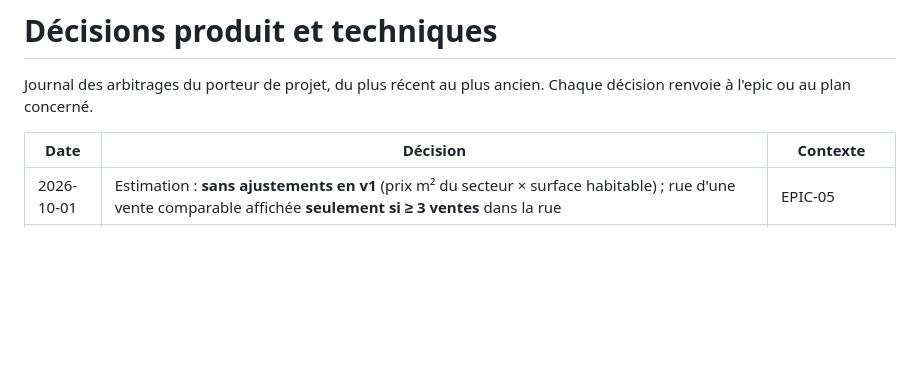
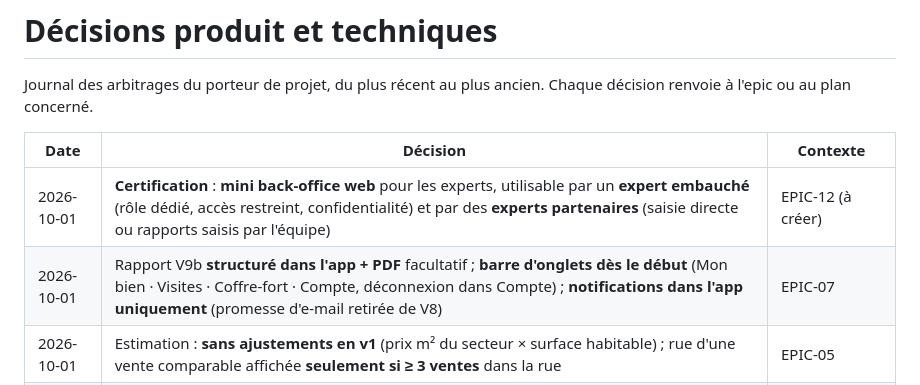
Before and after one commit to realchebani/mobileapp, a Markdown page: docs/decisions.md, the part around the change. Drawn GitHub-style; blank space fills up the shorter version.

```diff
--- a/docs/decisions.md
+++ b/docs/decisions.md
@@ -4,6 +4,8 @@ Journal des arbitrages du porteur de projet, du plus récent au plus ancien. Cha
 
 | Date | Décision | Contexte |
 |---|---|---|
+| 2026-10-01 | **Certification** : **mini back-office web** pour les experts, utilisable par un **expert embauché** (rôle dédié, accès restreint, confidentialité) et par des **experts partenaires** (saisie directe ou rapports saisis par l'équipe) | EPIC-12 (à créer) |
+| 2026-10-01 | Rapport V9b **structuré dans l'app + PDF** facultatif ; **barre d'onglets dès le début** (Mon bien · Visites · Coffre-fort · Compte, déconnexion dans Compte) ; **notifications dans l'app uniquement** (promesse d'e-mail retirée de V8) | EPIC-07 |
 | 2026-10-01 | Estimation : **sans ajustements en v1** (prix m² du secteur × surface habitable) ; rue d'une vente comparable affichée **seulement si ≥ 3 ventes** dans la rue | EPIC-05 |
 | 2026-10-01 | Voix : **modèles configurables, benchmark d'abord** ; **consentement explicite** au premier usage du micro (RGPD) | EPIC-06 |
 | 2026-10-01 | Estimation non certifiée : **calculée une seule fois, à l'envoi du dossier** (l'expert certifie ensuite) ; ventes comparables affichées **avec la rue, sans numéro** ; **pas d'estimation sous 5 ventes comparables** (« l'expert s'en charge ») ; l'IA rédige l'explication, ne produit aucun chiffre | EPIC-05 |
```
Also changed, not shown: docs/plans/2026-10-01-parcours-vendeur-v8b-v19.md (+7 -0 lines).
